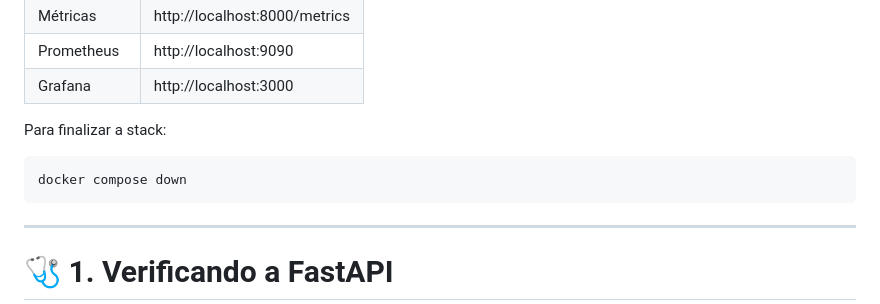
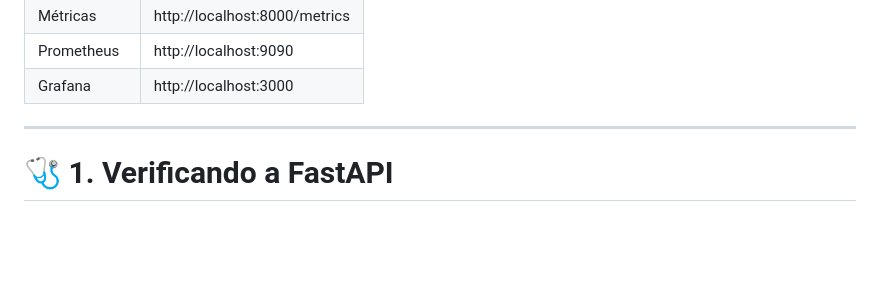
Before and after one commit to Paulinhojr/tech-challenge-nlp, a Markdown page: README.md, the part around the change. GitHub-like rendering; blank space fills up the shorter version.

````diff
--- a/README.md
+++ b/README.md
@@ -315,12 +315,6 @@ Após a inicialização:
 | Métricas | http://localhost:8000/metrics |
 | Prometheus | http://localhost:9090 |
 | Grafana | http://localhost:3000 |
-
-Para finalizar a stack:
-
-```bash
-docker compose down
-```
 
 ---
 
````
